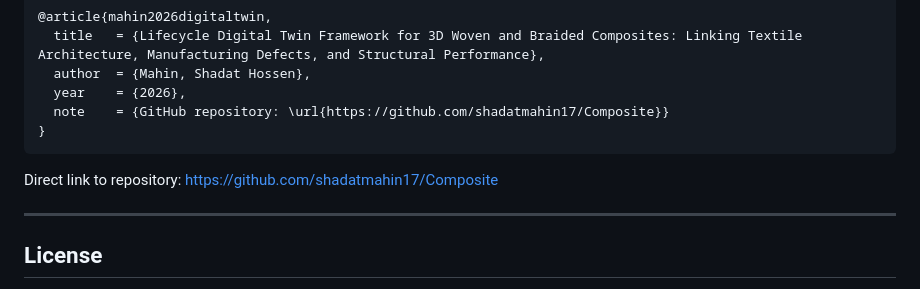
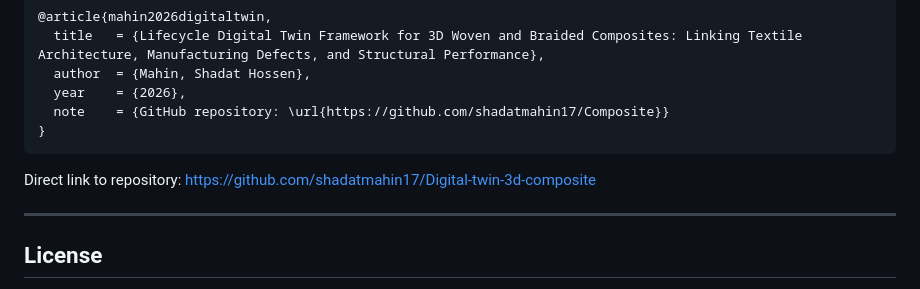
Before and after one commit to shadatmahin17/Digital-twin-3d-composites-, a Markdown page: README.md, the part around the change. GitHub-like rendering.

Commit message:
Fix repository link in README.md

````diff
--- a/README.md
+++ b/README.md
@@ -111,7 +111,7 @@ If you use this code in your research, please cite the original work:
 }
 ```
 
-Direct link to repository: [https://github.com/shadatmahin17/Composite](https://github.com/shadatmahin17/Digital-twin-3d-composite)
+Direct link to repository: [https://github.com/shadatmahin17/Digital-twin-3d-composite](https://github.com/shadatmahin17/Digital-twin-3d-composite)
 
 ---
 
````
